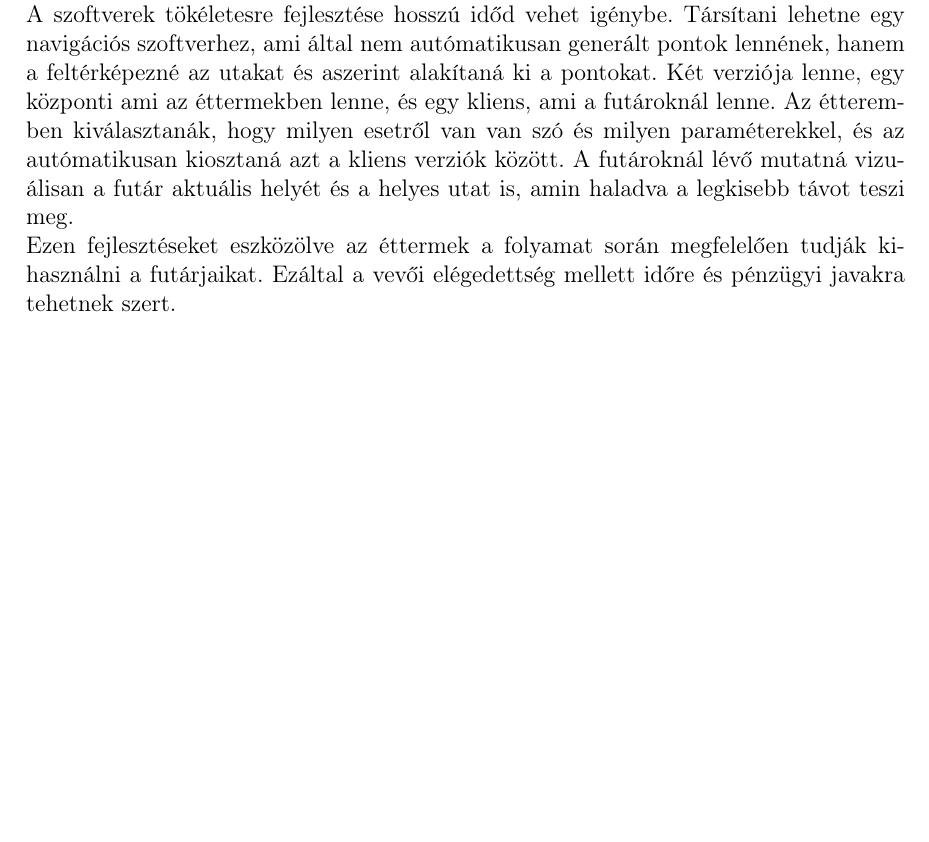
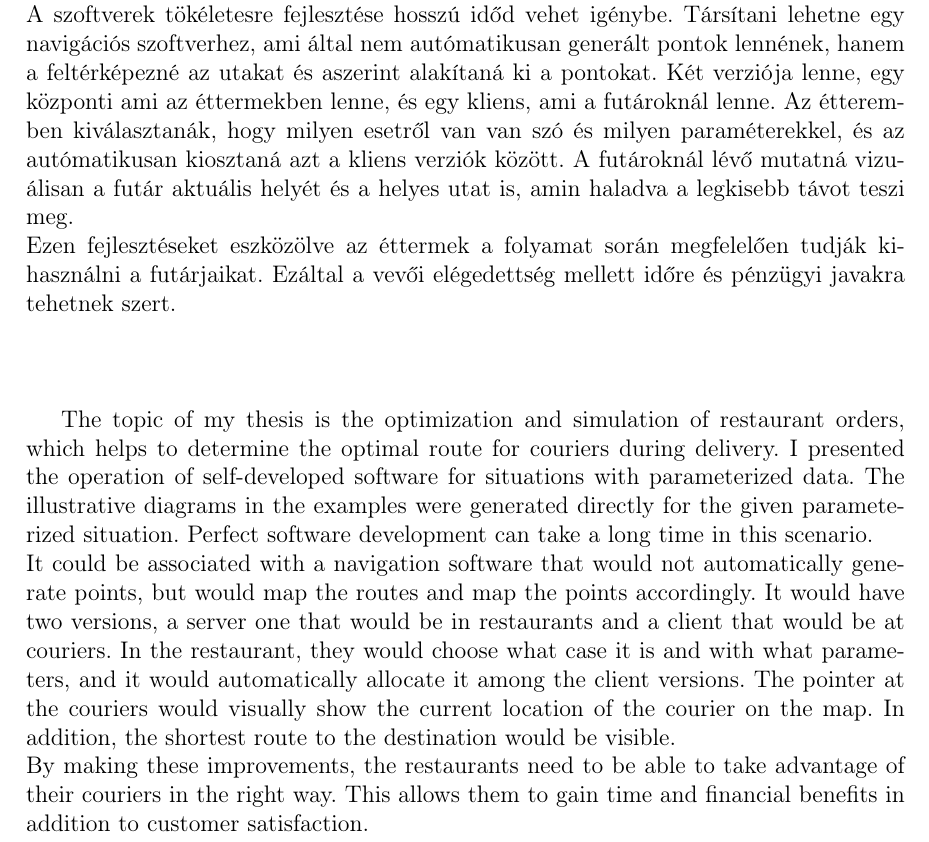
Before and after one commit to rakos07/TSP, a LaTeX document (szakdolgozat/dolgozat.tex, which reads szakdolgozat/chapters/9_summary.tex): part of page 43 of 45, cut so that both start at the same text, the shorter picture padded with empty space. Compiled offline with pdfLaTeX.

Commit message:
Summary added

```diff
--- a/szakdolgozat/chapters/9_summary.tex
+++ b/szakdolgozat/chapters/9_summary.tex
@@ -3,3 +3,10 @@
 A dolgozatomban témája az éttermi rendelések optimalizációja és szimulációja, amely segít meghatározni, az optimálus útvonalat a futároknak kiszállítás közben. Az esekhez készült saját fejlesztésű szoftvereket elkészítése és működése került bemutatásra paraméterezett adatokkal. A példákban szereplő szemléltető diagramok direkten az adott paraméterezett szituációhoz lettek generálva.\\
 A szoftverek tökéletesre fejlesztése hosszú időd vehet igénybe. Társítani lehetne egy navigációs szoftverhez, ami által nem autómatikusan generált pontok lennének, hanem a feltérképezné az utakat és aszerint alakítaná ki a pontokat. Két verziója lenne, egy központi ami az éttermekben lenne, és egy kliens, ami a futároknál lenne. Az étteremben kiválasztanák, hogy milyen esetről van van szó és milyen paraméterekkel, és az autómatikusan kiosztaná azt a kliens verziók között. A futároknál lévő mutatná vizuálisan a futár aktuális helyét és a helyes utat is, amin haladva a legkisebb távot teszi meg. \\
 Ezen fejlesztéseket eszközölve az éttermek a folyamat során megfelelően tudják kihasználni a futárjaikat. Ezáltal a vevői elégedettség mellett időre és pénzügyi javakra tehetnek szert.
+\\
+\\
+\\
+
+The topic of my thesis is the optimization and simulation of restaurant orders, which helps to determine the optimal route for couriers during delivery. I presented the operation of self-developed software for situations with parameterized data. The illustrative diagrams in the examples were generated directly for the given parameterized situation. Perfect software development can take a long time in this scenario. \\
+It could be associated with a navigation software that would not automatically generate points, but would map the routes and map the points accordingly. It would have two versions, a server one that would be in restaurants and a client that would be at couriers. In the restaurant, they would choose what case it is and with what parameters, and it would automatically allocate it among the client versions. The pointer at the couriers would visually show the current location of the courier on the map. In addition, the shortest route to the destination would be visible. \\
+By making these improvements, the restaurants need to be able to take advantage of their couriers in the right way. This allows them to gain time and financial benefits in addition to customer satisfaction.
```
